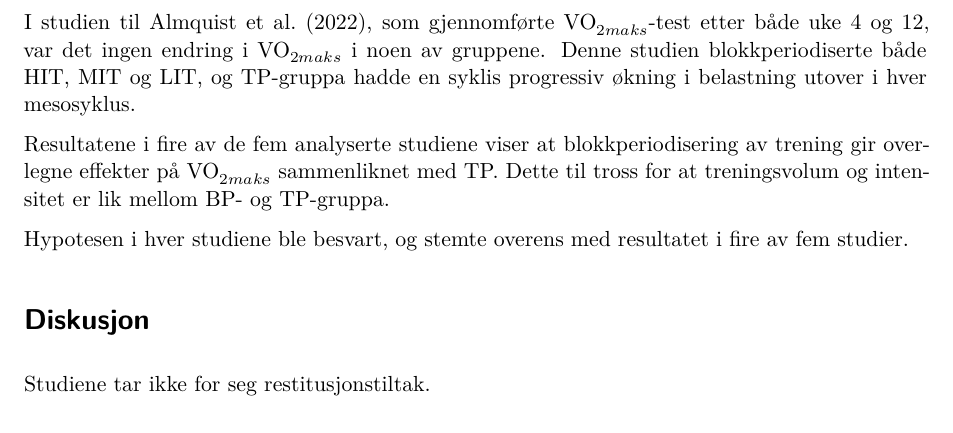
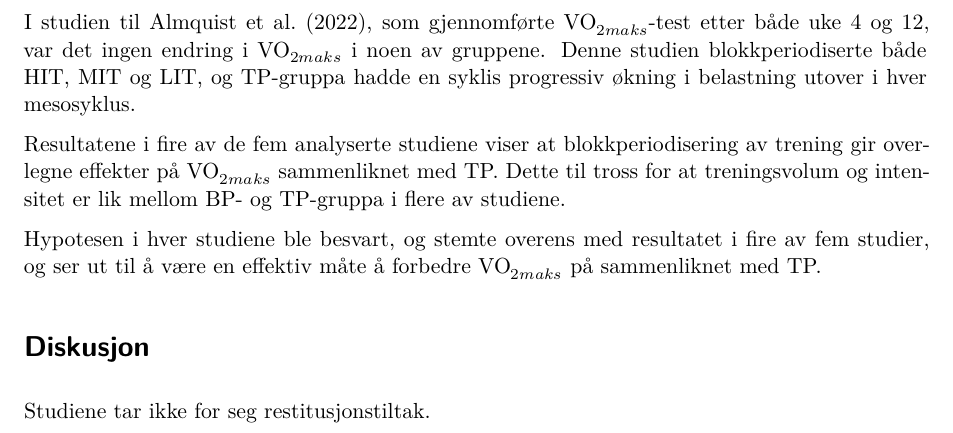
Before and after one commit to karosimpson/Arbeidskrav4Studiedesign, a Quarto document (Studiedesign.qmd): part of page 5 of 5, cut so that both start at the same text. Rendered offline with R 4.5, knitr and Pandoc in place of Quarto, then LaTeX, with nearby package versions; a font, style sheet, LaTeX package, included part or bibliography that could not be used is replaced or left out.

Commit message:
tek kvelden

```diff
--- a/Studiedesign.qmd
+++ b/Studiedesign.qmd
@@ -77,9 +77,9 @@ I fire av fem studier økte den relative VO$_{2maks}$ signifikant hos BP-gruppa,
 
 I studien til Almquist et al. (2022), som gjennomførte VO$_{2maks}$-test etter både uke 4 og 12, var det ingen endring i VO$_{2maks}$ i noen av gruppene. Denne studien blokkperiodiserte både HIT, MIT og LIT, og TP-gruppa hadde en syklis progressiv økning i belastning utover i hver mesosyklus.
 
-Resultatene i fire av de fem analyserte studiene viser at blokkperiodisering av trening gir overlegne effekter på VO$_{2maks}$ sammenliknet med TP. Dette til tross for at treningsvolum og intensitet er lik mellom BP- og TP-gruppa.
+Resultatene i fire av de fem analyserte studiene viser at blokkperiodisering av trening gir overlegne effekter på VO$_{2maks}$ sammenliknet med TP. Dette til tross for at treningsvolum og intensitet er lik mellom BP- og TP-gruppa i flere av studiene.
 
-Hypotesen i hver studiene ble besvart, og stemte overens med resultatet i fire av fem studier.
+Hypotesen i hver studiene ble besvart, og stemte overens med resultatet i fire av fem studier, og ser ut til å være en effektiv måte å forbedre VO$_{2maks}$ på sammenliknet med TP.
 
 
 # Diskusjon
```
